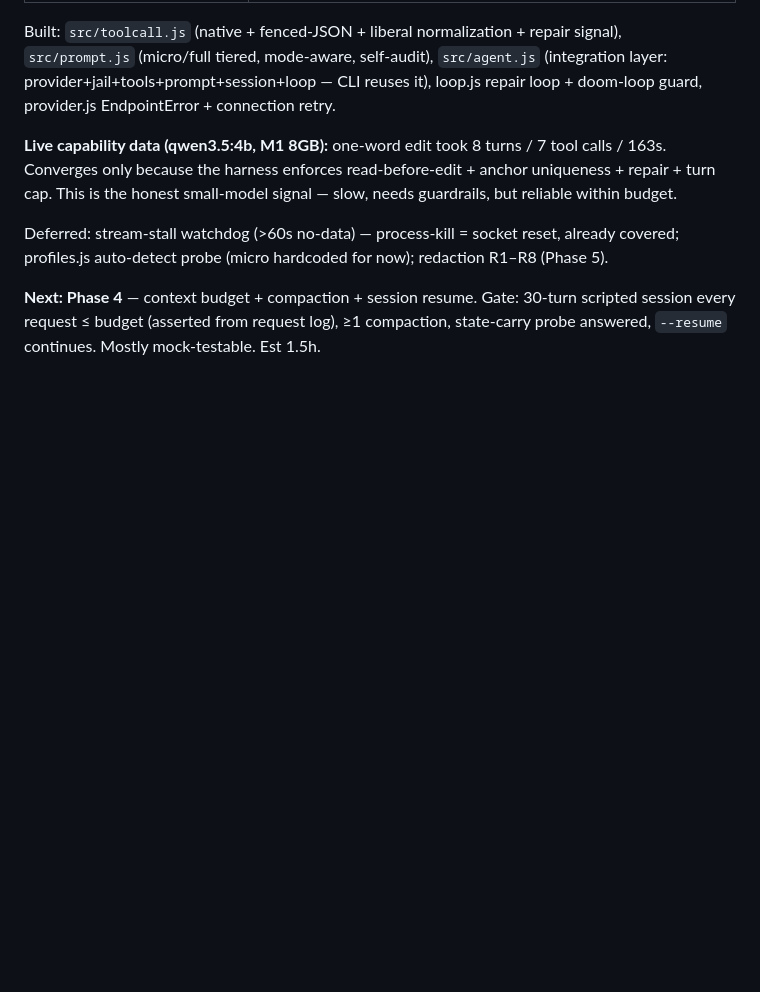
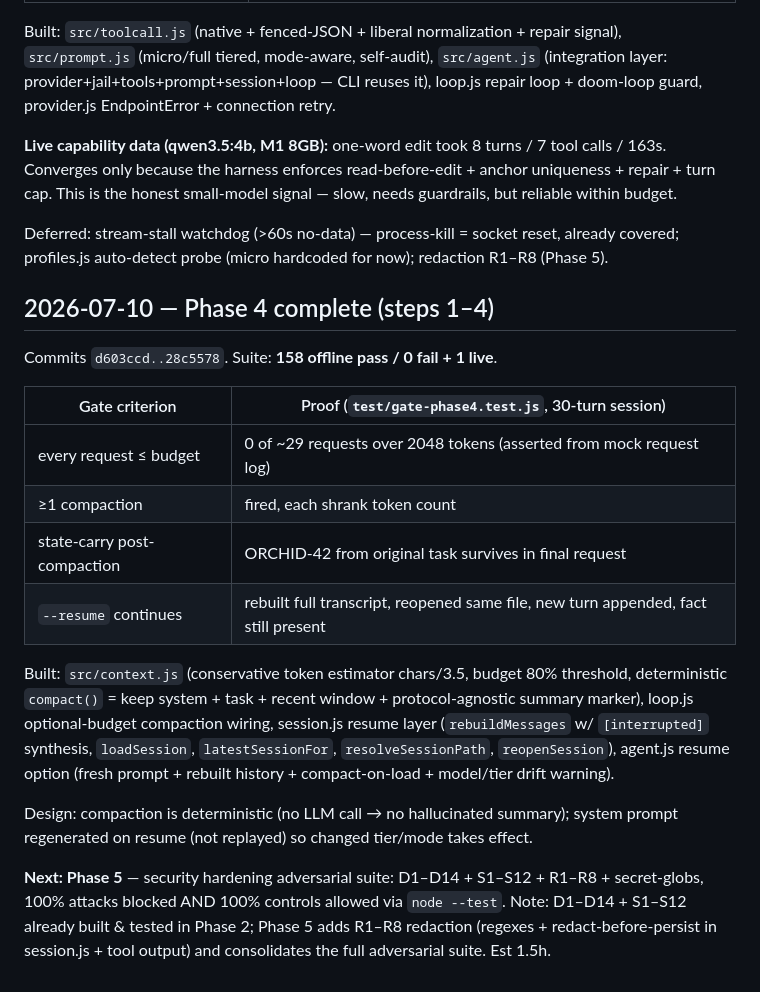
Before and after one commit to leonardtudor11/kakumeiteki, a Markdown page: session-notes.md, the part around the change. GitHub-like rendering; blank space fills up the shorter version.

Commit message:
phase 4 gate: complete — 158 offline + 1 live green; session notes + learning log
Co-Authored-By: Claude Fable 5 <noreply@anthropic.com>

```diff
--- a/session-notes.md
+++ b/session-notes.md
@@ -62,4 +62,19 @@ Built: `src/toolcall.js` (native + fenced-JSON + liberal normalization + repair
 
 Deferred: stream-stall watchdog (>60s no-data) — process-kill = socket reset, already covered; profiles.js auto-detect probe (micro hardcoded for now); redaction R1–R8 (Phase 5).
 
-**Next: Phase 4** — context budget + compaction + session resume. Gate: 30-turn scripted session every request ≤ budget (asserted from request log), ≥1 compaction, state-carry probe answered, `--resume` continues. Mostly mock-testable. Est 1.5h.
+## 2026-07-10 — Phase 4 complete (steps 1–4)
+
+Commits `d603ccd..28c5578`. Suite: **158 offline pass / 0 fail + 1 live**.
+
+| Gate criterion | Proof (`test/gate-phase4.test.js`, 30-turn session) |
+|---|---|
+| every request ≤ budget | 0 of ~29 requests over 2048 tokens (asserted from mock request log) |
+| ≥1 compaction | fired, each shrank token count |
+| state-carry post-compaction | ORCHID-42 from original task survives in final request |
+| `--resume` continues | rebuilt full transcript, reopened same file, new turn appended, fact still present |
+
+Built: `src/context.js` (conservative token estimator chars/3.5, budget 80% threshold, deterministic `compact()` = keep system + task + recent window + protocol-agnostic summary marker), loop.js optional-budget compaction wiring, session.js resume layer (`rebuildMessages` w/ `[interrupted]` synthesis, `loadSession`, `latestSessionFor`, `resolveSessionPath`, `reopenSession`), agent.js resume option (fresh prompt + rebuilt history + compact-on-load + model/tier drift warning).
+
+Design: compaction is deterministic (no LLM call → no hallucinated summary); system prompt regenerated on resume (not replayed) so changed tier/mode takes effect.
+
+**Next: Phase 5** — security hardening adversarial suite: D1–D14 + S1–S12 + R1–R8 + secret-globs, 100% attacks blocked AND 100% controls allowed via `node --test`. Note: D1–D14 + S1–S12 already built & tested in Phase 2; Phase 5 adds R1–R8 redaction (regexes + redact-before-persist in session.js + tool output) and consolidates the full adversarial suite. Est 1.5h.
```
